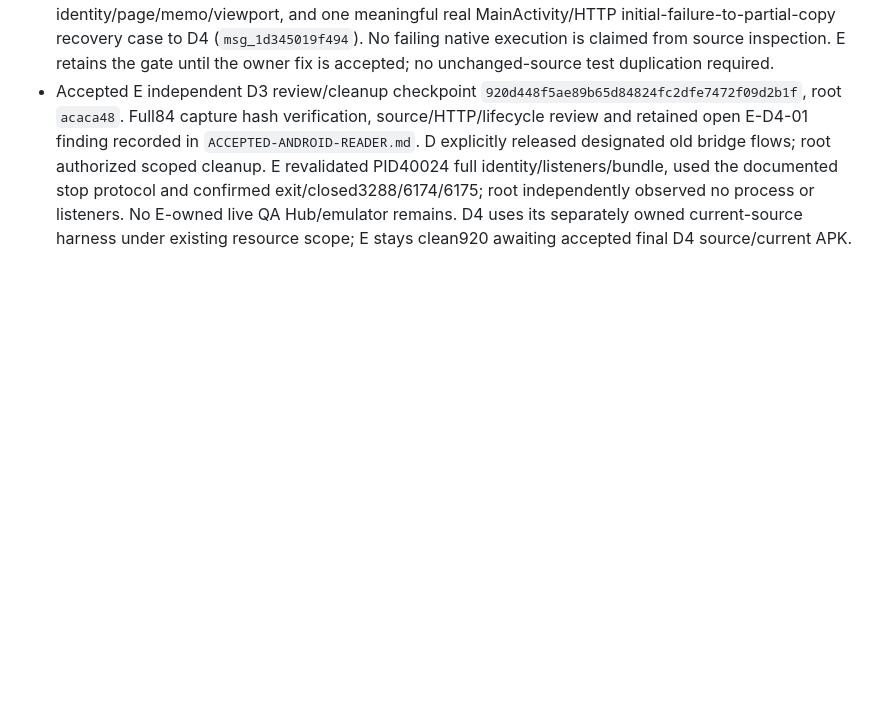
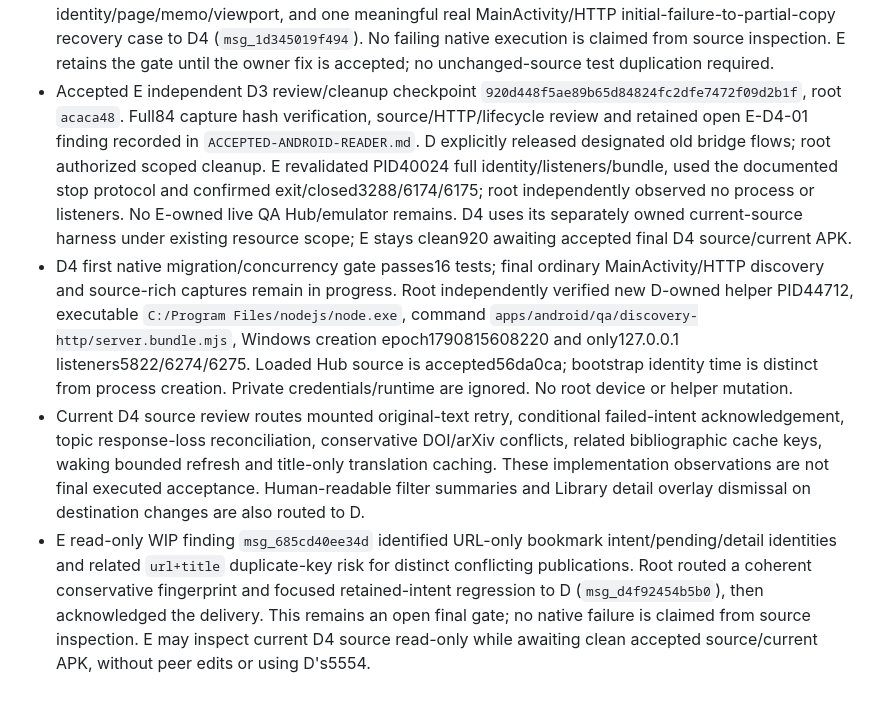
Before and after one commit to iwantgobackhome/fractal, a Markdown page: docs/implementation/orchestration.md, the part around the change. GitHub-like rendering; blank space fills up the shorter version.

Commit message:
docs: track current Android discovery review gates

```diff
--- a/docs/implementation/orchestration.md
+++ b/docs/implementation/orchestration.md
@@ -163,3 +163,6 @@ Report actual Galaxy Tab/S Pen verification as outstanding until tested on physi
 - Supplied accepted D3/current root source to E's verified clean844 pause via merge HEAD `bf0786a0d3eab20dd428a27e5fec2a38ed076749`. Same E final dispatch reviews concrete remaining Android risks, including initially uncached transient text-layout recovery on reconnect; cached-offline evidence does not establish that case. Final settlement requires accepted D4 source/artifacts. Root continues coordination/review, not parallel Android production edits.
 - E confirmed an accepted-source P2 gap: `PdfPage` loads text only on `(source,index)` changes and discards the retryable result; remembered null geometry has no mounted-page reconnect/explicit retry path. Root routed an accessible bounded retry or genuine reconnect refresh, preserving actual PDF identity/page/memo/viewport, and one meaningful real MainActivity/HTTP initial-failure-to-partial-copy recovery case to D4 (`msg_1d345019f494`). No failing native execution is claimed from source inspection. E retains the gate until the owner fix is accepted; no unchanged-source test duplication required.
 - Accepted E independent D3 review/cleanup checkpoint `920d448f5ae89b65d84824fc2dfe7472f09d2b1f`, root `acaca48`. Full84 capture hash verification, source/HTTP/lifecycle review and retained open E-D4-01 finding recorded in `ACCEPTED-ANDROID-READER.md`. D explicitly released designated old bridge flows; root authorized scoped cleanup. E revalidated PID40024 full identity/listeners/bundle, used the documented stop protocol and confirmed exit/closed3288/6174/6175; root independently observed no process or listeners. No E-owned live QA Hub/emulator remains. D4 uses its separately owned current-source harness under existing resource scope; E stays clean920 awaiting accepted final D4 source/current APK.
+- D4 first native migration/concurrency gate passes16 tests; final ordinary MainActivity/HTTP discovery and source-rich captures remain in progress. Root independently verified new D-owned helper PID44712, executable `C:/Program Files/nodejs/node.exe`, command `apps/android/qa/discovery-http/server.bundle.mjs`, Windows creation epoch1790815608220 and only127.0.0.1 listeners5822/6274/6275. Loaded Hub source is accepted56da0ca; bootstrap identity time is distinct from process creation. Private credentials/runtime are ignored. No root device or helper mutation.
+- Current D4 source review routes mounted original-text retry, conditional failed-intent acknowledgement, topic response-loss reconciliation, conservative DOI/arXiv conflicts, related bibliographic cache keys, waking bounded refresh and title-only translation caching. These implementation observations are not final executed acceptance. Human-readable filter summaries and Library detail overlay dismissal on destination changes are also routed to D.
+- E read-only WIP finding `msg_685cd40ee34d` identified URL-only bookmark intent/pending/detail identities and related `url+title` duplicate-key risk for distinct conflicting publications. Root routed a coherent conservative fingerprint and focused retained-intent regression to D (`msg_d4f92454b5b0`), then acknowledged the delivery. This remains an open final gate; no native failure is claimed from source inspection. E may inspect current D4 source read-only while awaiting clean accepted source/current APK, without peer edits or using D's5554.
```
